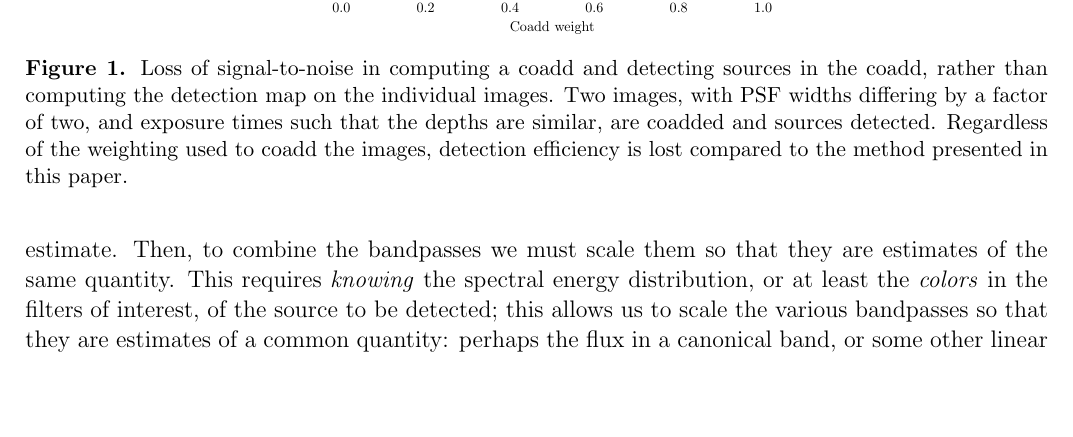
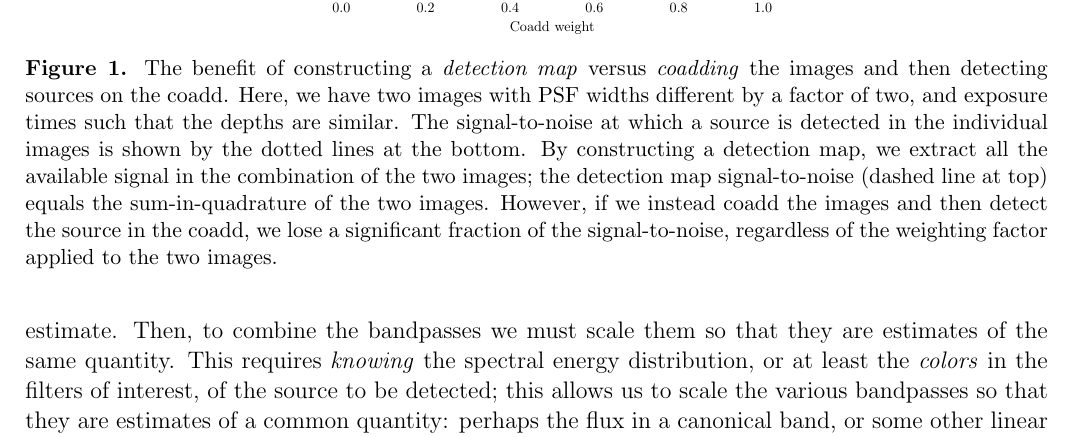
Before and after one commit to dstndstn/detection-paper, a LaTeX paper (detection.tex): part of page 8 of 27, cut so that both start at the same text, the shorter picture padded with empty space. Compiled offline with pdfLaTeX.

Commit message:
fix caption of the detection-map-vs-coadd figure

```diff
--- a/detection.tex
+++ b/detection.tex
@@ -678,14 +678,22 @@ in loss of signal-to-noise or detection efficiency.
 
 \begin{figure}[h]
   \begin{center}
+    % This figure comes from the dont-coadd.py script.
   \includegraphics[width=0.5\textwidth]{dont-coadd}
-  \caption{Loss of signal-to-noise in computing a coadd and detecting
-    sources in the coadd, rather than computing the detection map on
-    the individual images.  Two images, with PSF widths differing by a
+  \caption{The benefit of constructing a \emph{detection map} versus
+    \emph{coadding} the images and then detecting sources on the
+    coadd.  Here, we have two images with PSF widths different by a
     factor of two, and exposure times such that the depths are
-    similar, are coadded and sources detected.  Regardless of the
-    weighting used to coadd the images, detection efficiency is lost
-    compared to the method presented in this paper.\label{fig:dontcoadd}}
+    similar.  The signal-to-noise at which a source is detected in the
+    individual images is shown by the dotted lines at the bottom.  By
+    constructing a detection map, we extract all the available signal
+    in the combination of the two images; the detection map
+    signal-to-noise (dashed line at top) equals the sum-in-quadrature
+    of the two images.  However, if we instead coadd the images and
+    then detect the source in the coadd, we lose a significant
+    fraction of the signal-to-noise, regardless of the weighting
+    factor applied to the two images.
+    \label{fig:dontcoadd}}
   \end{center}
 \end{figure}
 
```
Also changed, not shown: dont-coadd.pdf, 1 other file.
